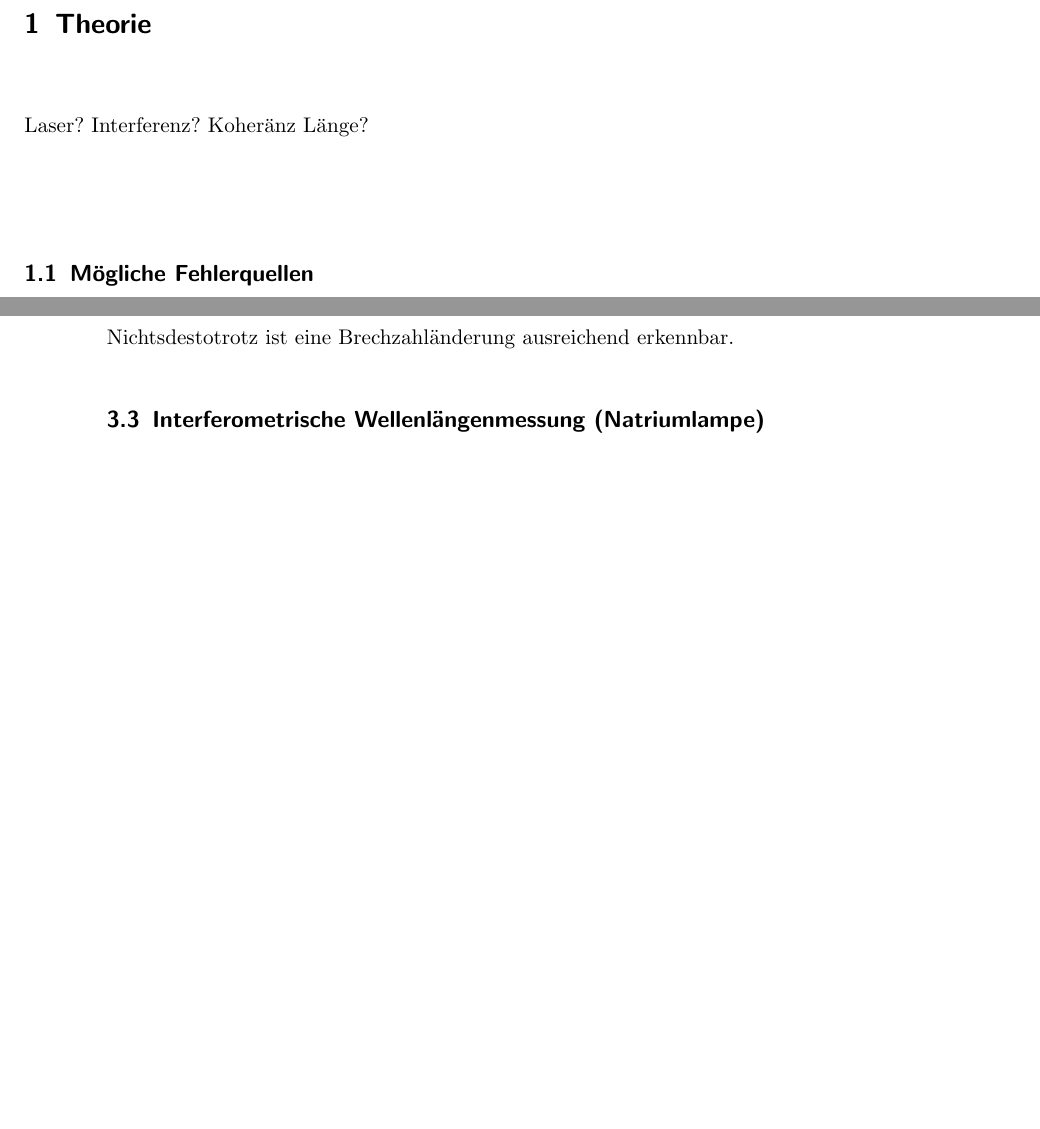
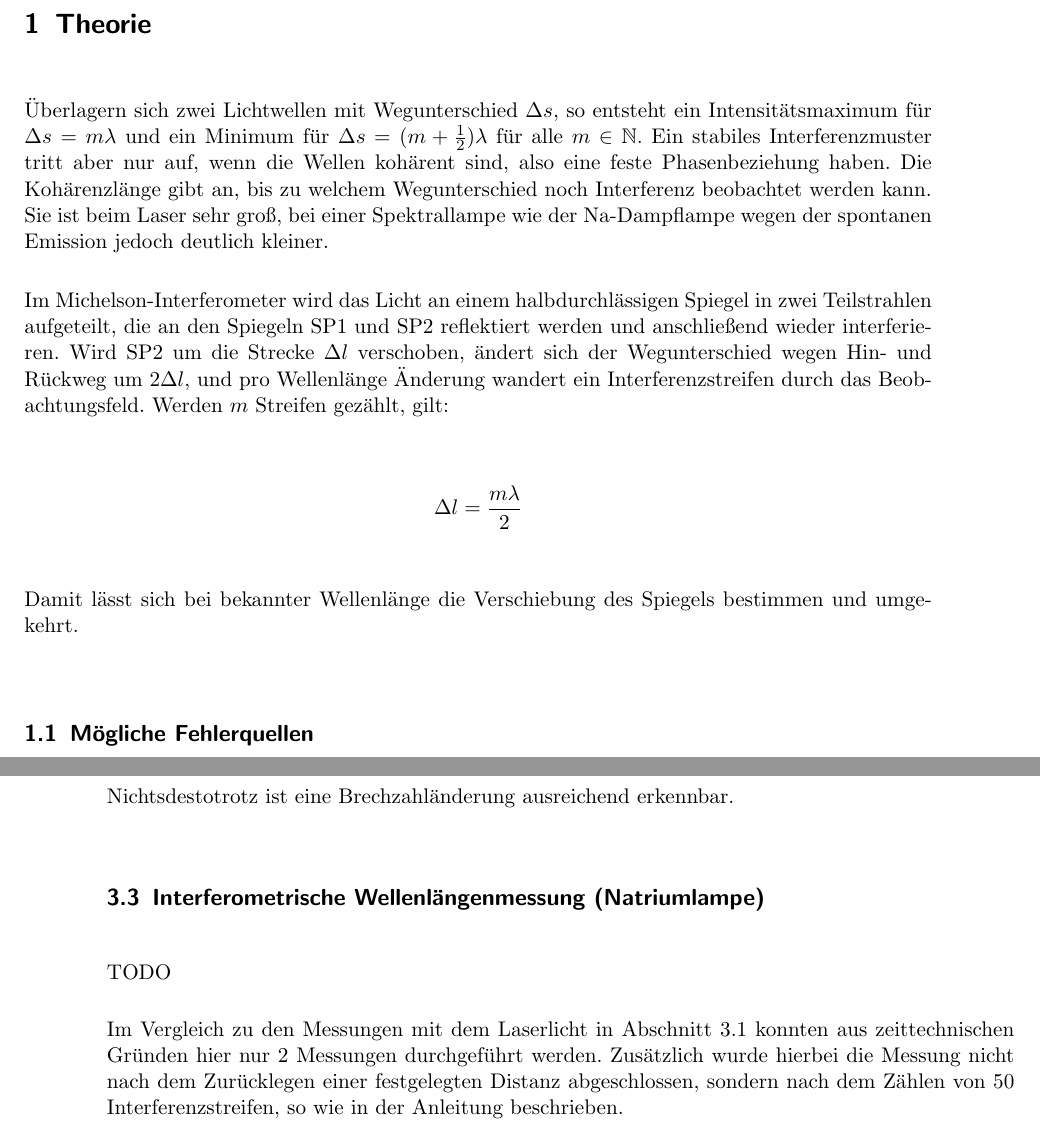
Before and after one commit to lyasm/TPH-Labor-2, a LaTeX document (Interferometrie/Interferometrie_Protokoll.tex): two parts of pages 4 and 7 of 7 before the commit and two parts of pages 4 and 7 of 8 after it, joined at a grey line, cut so that both start at the same text, the shorter picture padded with empty space. Compiled offline with pdfLaTeX.

Commit message:
bissi Theorie

```diff
--- a/Interferometrie/Interferometrie_Protokoll.tex
+++ b/Interferometrie/Interferometrie_Protokoll.tex
@@ -25,6 +25,7 @@
 \usepackage{xcolor}
 \usepackage{relsize}
 \usepackage{lastpage}
+\usepackage{amsmath,amssymb}
 
 % \input{glyphtounicode}
 % \pdfgentounicode=1
@@ -64,7 +65,14 @@
 \pagenumbering{arabic}
 
 \section{Theorie}
-Laser? Interferenz? Koheränz Länge?
+
+Überlagern sich zwei Lichtwellen mit Wegunterschied $\Delta s$, so entsteht ein Intensitätsmaximum für $\Delta s = m \lambda$ und ein Minimum für $\Delta s = (m + \frac{1}{2}) \lambda$ für alle $m \in \mathbb{N}$. Ein stabiles Interferenzmuster tritt aber nur auf, wenn die Wellen kohärent sind, also eine feste Phasenbeziehung haben. Die Kohärenzlänge gibt an, bis zu welchem Wegunterschied noch Interferenz beobachtet werden kann. Sie ist beim Laser sehr groß, bei einer Spektrallampe wie der Na-Dampflampe wegen der spontanen Emission jedoch deutlich kleiner.
+
+Im Michelson-Interferometer wird das Licht an einem halbdurchlässigen Spiegel in zwei Teilstrahlen aufgeteilt, die an den Spiegeln SP1 und SP2 reflektiert werden und anschließend wieder interferieren. Wird SP2 um die Strecke $\Delta l$ verschoben, ändert sich der Wegunterschied wegen Hin- und Rückweg um $2 \Delta l$, und pro Wellenlänge Änderung wandert ein Interferenzstreifen durch das Beobachtungsfeld. Werden $m$ Streifen gezählt, gilt:
+
+$$ \Delta l = \frac{m \lambda}{2} $$
+
+Damit lässt sich bei bekannter Wellenlänge die Verschiebung des Spiegels bestimmen und umgekehrt.
 
 \subsection{Mögliche Fehlerquellen}
 
@@ -162,11 +170,15 @@ Nichtsdestotrotz ist eine Brechzahländerung ausreichend erkennbar.
 
 \subsection{Interferometrische Wellenlängenmessung (Natriumlampe)} \label{natrium_messung}
 
+TODO
+
+Im Vergleich zu den Messungen mit dem Laserlicht in Abschnitt \ref{laser_messung} konnten aus zeittechnischen Gründen hier nur 2 Messungen durchgeführt werden. Zusätzlich wurde hierbei die Messung nicht nach dem Zurücklegen einer festgelegten Distanz abgeschlossen, sondern nach dem Zählen von 50 Interferenzstreifen, so wie in der Anleitung beschrieben.
+
 \begin{table}[H]
 \centering
 \setlength{\tabcolsep}{15pt}
 \begin{tabular}{ |c|c| }
-  \multicolumn{1}{c}{Distanz [$\mu m$]}  & \multicolumn{1}{c}{$\sum$ Ringe} \\
+  \multicolumn{1}{c}{Distanz [$\mu m$]} & \multicolumn{1}{c}{$\sum$ Ringe} \\
   13 & 50 \\
   12 & 50 \\
 \end{tabular}
```
Also changed, not shown: Interferometrie/Interferometrie_Protokoll.tex (9 more changed lines), 1 other file.
